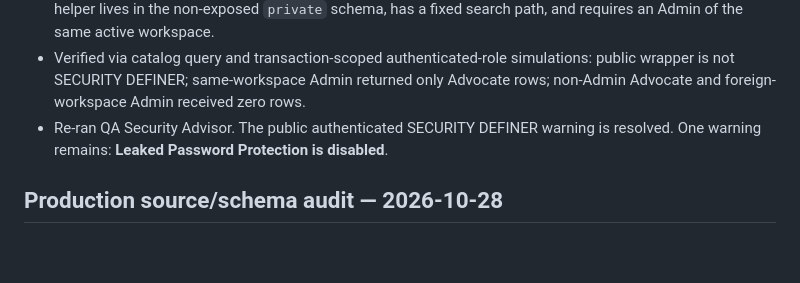
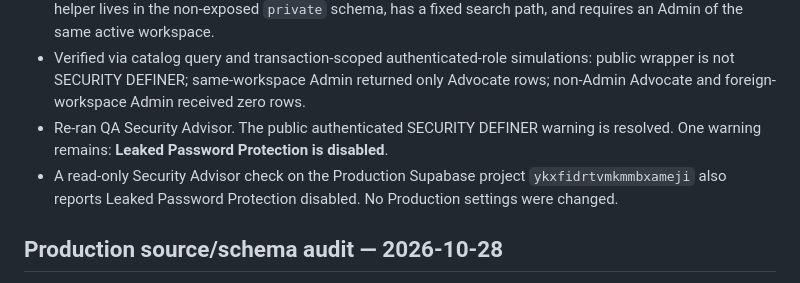
Before and after one commit to bishanth2026/Advocate-Management-QA, a Markdown page: docs/PRODUCTION-RELEASE-EXECUTION-2026-10-28.md, the part around the change. GitHub-like rendering; blank space fills up the shorter version.

Commit message:
docs: record production auth security advisor finding

```diff
--- a/docs/PRODUCTION-RELEASE-EXECUTION-2026-10-28.md
+++ b/docs/PRODUCTION-RELEASE-EXECUTION-2026-10-28.md
@@ -16,6 +16,7 @@ This checklist is a QA-only release preparation record. It does not authorize a
 - Public `public.qa_list_workspace_advocates(uuid)` is now `SECURITY INVOKER`; its narrowly scoped helper lives in the non-exposed `private` schema, has a fixed search path, and requires an Admin of the same active workspace.
 - Verified via catalog query and transaction-scoped authenticated-role simulations: public wrapper is not SECURITY DEFINER; same-workspace Admin returned only Advocate rows; non-Admin Advocate and foreign-workspace Admin received zero rows.
 - Re-ran QA Security Advisor. The public authenticated SECURITY DEFINER warning is resolved. One warning remains: **Leaked Password Protection is disabled**.
+- A read-only Security Advisor check on the Production Supabase project `ykxfidrtvmkmmbxameji` also reports Leaked Password Protection disabled. No Production settings were changed.
 
 ## Production source/schema audit — 2026-10-28
 - The inspected `production/advocatedesk-final` branch still has a legacy `app.html` bootstrap that references `practice_records`; it does not contain `resource-sync.js`.
```
